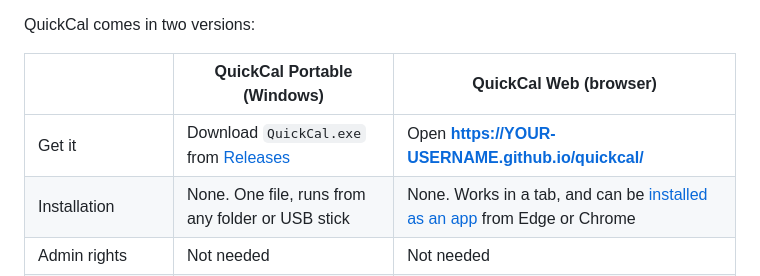
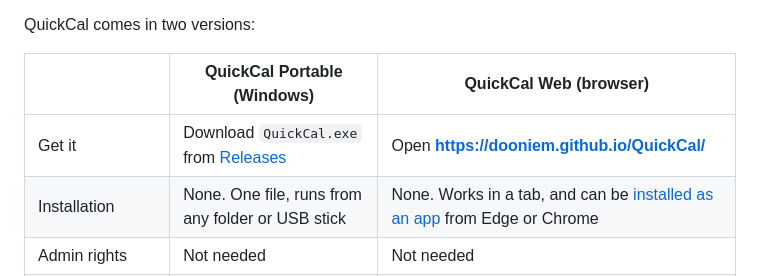
Before and after one commit to dooniem/QuickCal, a Markdown page: README.md, the part around the change. Rendered like a GitHub page.

```diff
--- a/README.md
+++ b/README.md
@@ -6,7 +6,7 @@ QuickCal comes in two versions:
 
 | | **QuickCal Portable** (Windows) | **QuickCal Web** (browser) |
 |---|---|---|
-| Get it | Download `QuickCal.exe` from [Releases](../../releases) | Open **https://YOUR-USERNAME.github.io/quickcal/** |
+| Get it | Download `QuickCal.exe` from [Releases](../../releases) | Open **https://dooniem.github.io/QuickCal/** |
 | Installation | None. One file, runs from any folder or USB stick | None. Works in a tab, and can be [installed as an app](#quickcal-web-browser) from Edge or Chrome |
 | Admin rights | Not needed | Not needed |
 | Week number always visible | Icon with the week number in the notification area, by the clock | Badge on the QuickCal taskbar icon (installed app) |
```
